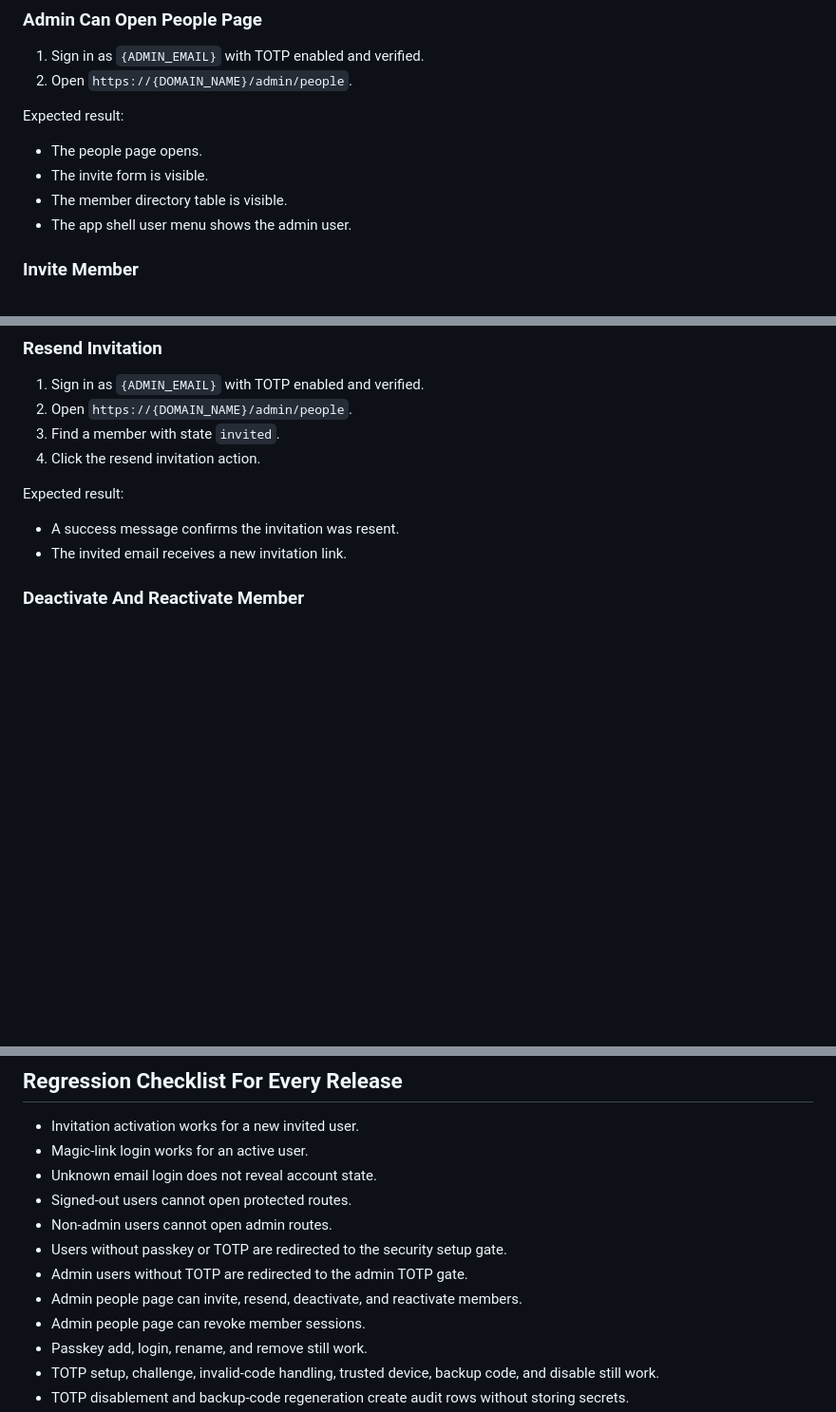
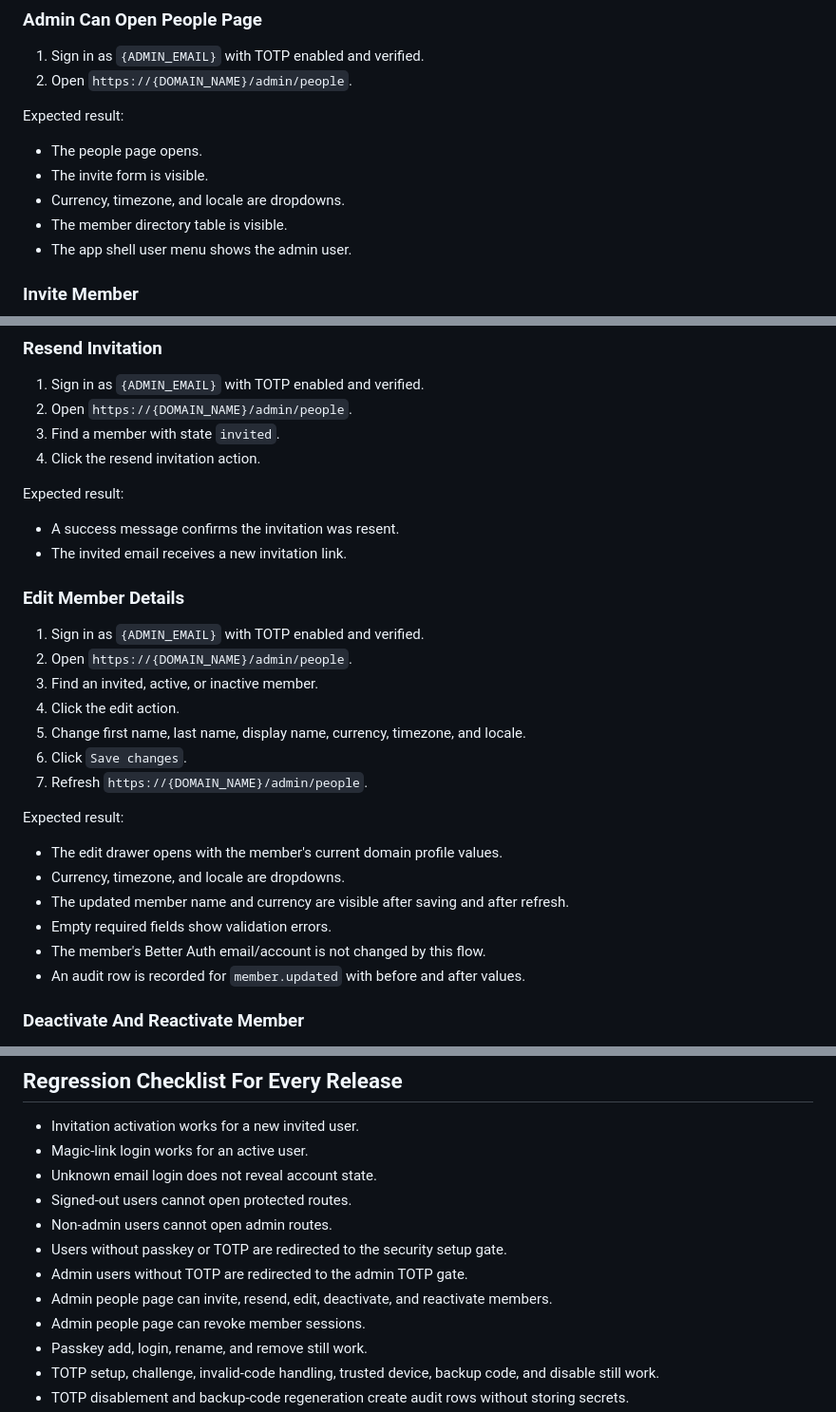
Before and after one commit to rolloutit/sheet-happens, a Markdown page: docs/manual-qa-test-plan.md, 3 parts joined by grey strips. Shown at 95% size. Drawn GitHub-style; blank space fills up the shorter version.

Commit message:
docs(qa): cover member editing flow

```diff
--- a/docs/manual-qa-test-plan.md
+++ b/docs/manual-qa-test-plan.md
@@ -182,6 +182,7 @@ Expected result:
 
 - The people page opens.
 - The invite form is visible.
+- Currency, timezone, and locale are dropdowns.
 - The member directory table is visible.
 - The app shell user menu shows the admin user.
 
@@ -217,6 +218,25 @@ Expected result:
 
 - A success message confirms the invitation was resent.
 - The invited email receives a new invitation link.
+
+### Edit Member Details
+
+1. Sign in as `{ADMIN_EMAIL}` with TOTP enabled and verified.
+2. Open `https://{DOMAIN_NAME}/admin/people`.
+3. Find an invited, active, or inactive member.
+4. Click the edit action.
+5. Change first name, last name, display name, currency, timezone, and locale.
+6. Click `Save changes`.
+7. Refresh `https://{DOMAIN_NAME}/admin/people`.
+
+Expected result:
+
+- The edit drawer opens with the member's current domain profile values.
+- Currency, timezone, and locale are dropdowns.
+- The updated member name and currency are visible after saving and after refresh.
+- Empty required fields show validation errors.
+- The member's Better Auth email/account is not changed by this flow.
+- An audit row is recorded for `member.updated` with before and after values.
 
 ### Deactivate And Reactivate Member
 
@@ -521,7 +541,7 @@ Expected result:
 - Non-admin users cannot open admin routes.
 - Users without passkey or TOTP are redirected to the security setup gate.
 - Admin users without TOTP are redirected to the admin TOTP gate.
-- Admin people page can invite, resend, deactivate, and reactivate members.
+- Admin people page can invite, resend, edit, deactivate, and reactivate members.
 - Admin people page can revoke member sessions.
 - Passkey add, login, rename, and remove still work.
 - TOTP setup, challenge, invalid-code handling, trusted device, backup code, and disable still work.
```
